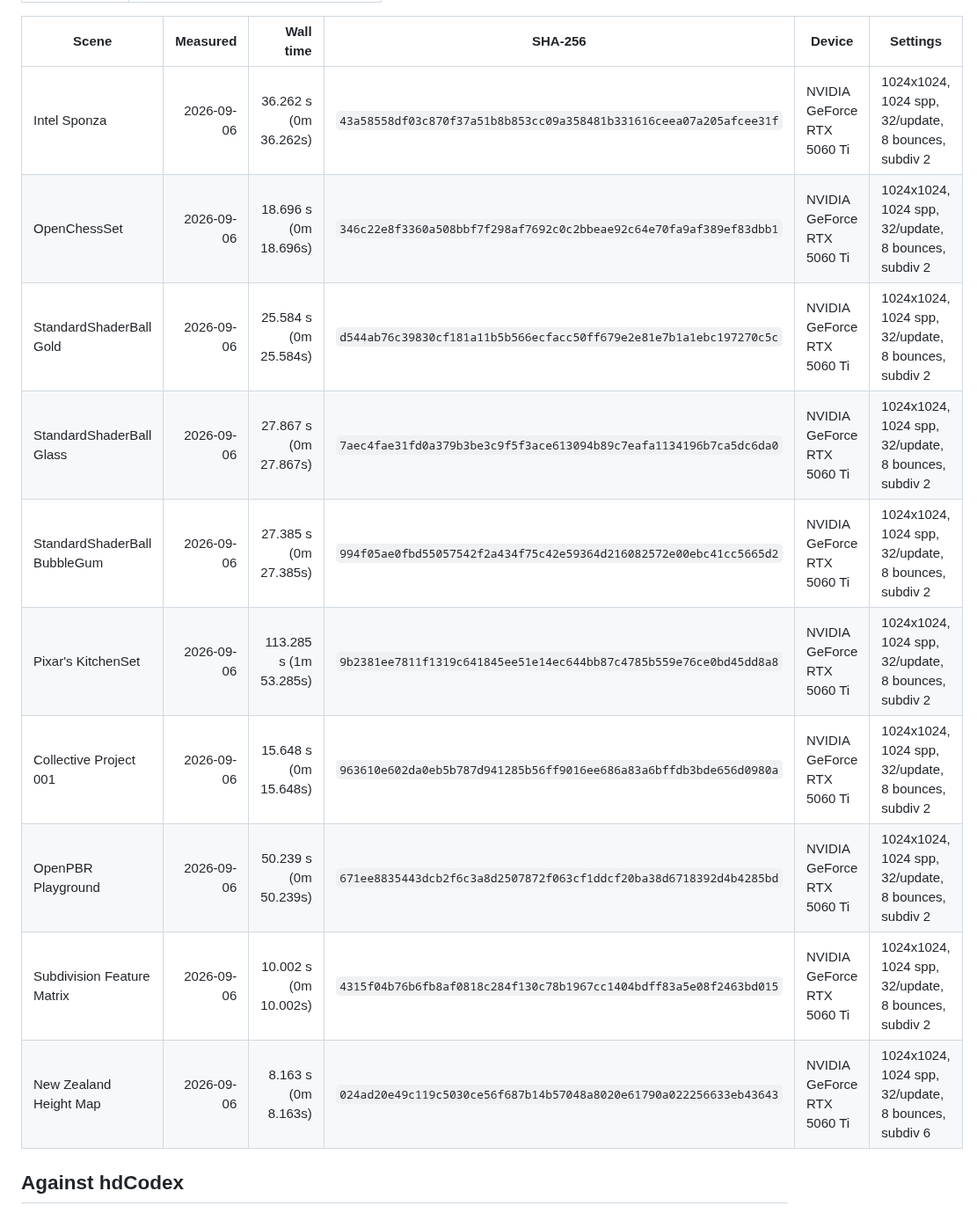
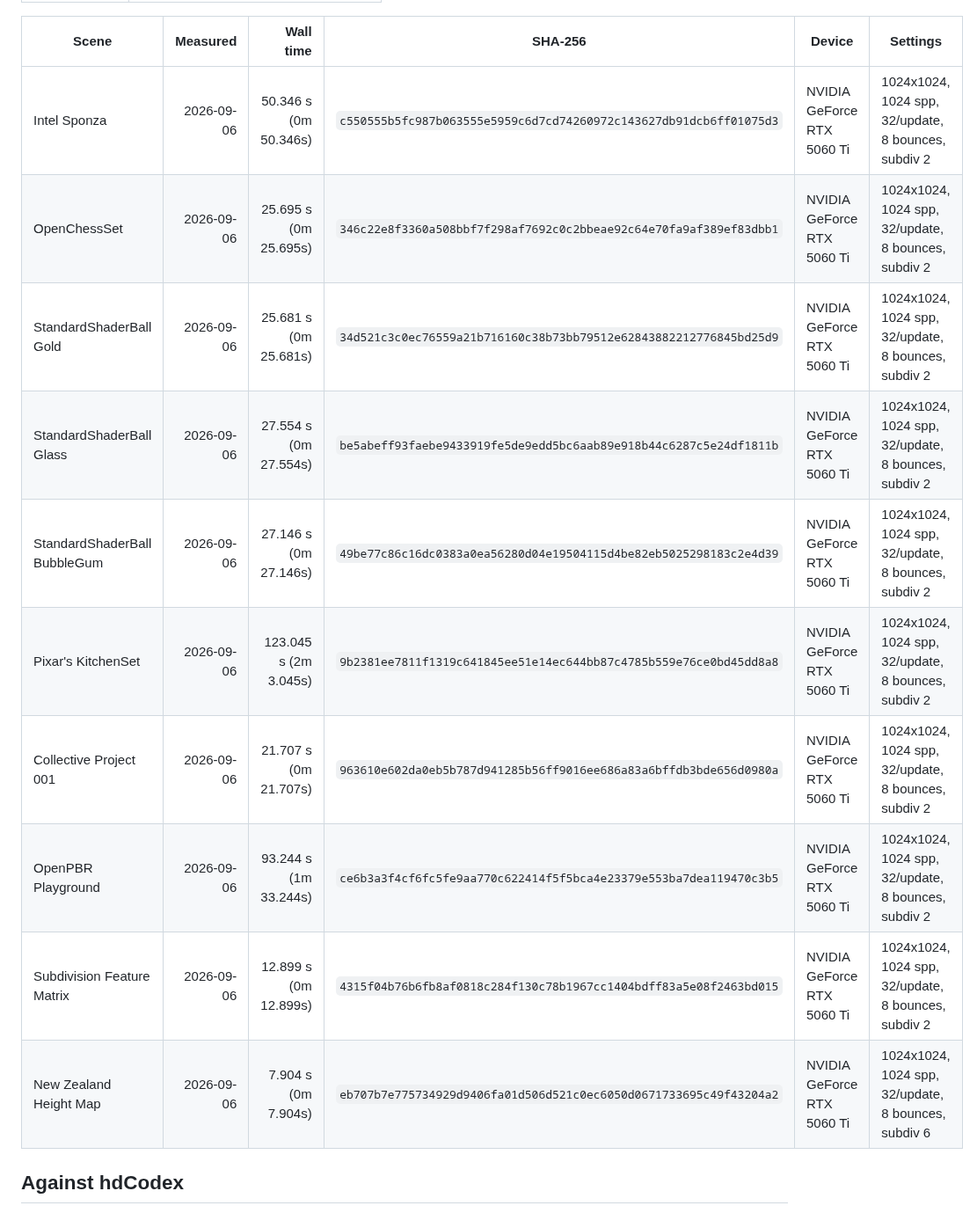
Before and after one commit to paoloemilioselva/hdClaude, a Markdown page: gallery.md, the part around one of its changes. Shown at 88% size. GitHub-like rendering.

```diff
--- a/gallery.md
+++ b/gallery.md
@@ -78,16 +78,16 @@ and a device-loss investigation cannot start without it. hdCodex spent days on a
 <!-- gallery-timings:start -->
 | Scene | Measured | Wall time | SHA-256 | Device | Settings |
 |---|---:|---:|---|---|---|
-| Intel Sponza | 2026-09-06 | 36.262 s (0m 36.262s) | `43a58558df03c870f37a51b8b853cc09a358481b331616ceea07a205afcee31f` | NVIDIA GeForce RTX 5060 Ti | 1024x1024, 1024 spp, 32/update, 8 bounces, subdiv 2 |
-| OpenChessSet | 2026-09-06 | 18.696 s (0m 18.696s) | `346c22e8f3360a508bbf7f298af7692c0c2bbeae92c64e70fa9af389ef83dbb1` | NVIDIA GeForce RTX 5060 Ti | 1024x1024, 1024 spp, 32/update, 8 bounces, subdiv 2 |
-| StandardShaderBall Gold | 2026-09-06 | 25.584 s (0m 25.584s) | `d544ab76c39830cf181a11b5b566ecfacc50ff679e2e81e7b1a1ebc197270c5c` | NVIDIA GeForce RTX 5060 Ti | 1024x1024, 1024 spp, 32/update, 8 bounces, subdiv 2 |
-| StandardShaderBall Glass | 2026-09-06 | 27.867 s (0m 27.867s) | `7aec4fae31fd0a379b3be3c9f5f3ace613094b89c7eafa1134196b7ca5dc6da0` | NVIDIA GeForce RTX 5060 Ti | 1024x1024, 1024 spp, 32/update, 8 bounces, subdiv 2 |
-| StandardShaderBall BubbleGum | 2026-09-06 | 27.385 s (0m 27.385s) | `994f05ae0fbd55057542f2a434f75c42e59364d216082572e00ebc41cc5665d2` | NVIDIA GeForce RTX 5060 Ti | 1024x1024, 1024 spp, 32/update, 8 bounces, subdiv 2 |
-| Pixar's KitchenSet | 2026-09-06 | 113.285 s (1m 53.285s) | `9b2381ee7811f1319c641845ee51e14ec644bb87c4785b559e76ce0bd45dd8a8` | NVIDIA GeForce RTX 5060 Ti | 1024x1024, 1024 spp, 32/update, 8 bounces, subdiv 2 |
-| Collective Project 001 | 2026-09-06 | 15.648 s (0m 15.648s) | `963610e602da0eb5b787d941285b56ff9016ee686a83a6bffdb3bde656d0980a` | NVIDIA GeForce RTX 5060 Ti | 1024x1024, 1024 spp, 32/update, 8 bounces, subdiv 2 |
-| OpenPBR Playground | 2026-09-06 | 50.239 s (0m 50.239s) | `671ee8835443dcb2f6c3a8d2507872f063cf1ddcf20ba38d6718392d4b4285bd` | NVIDIA GeForce RTX 5060 Ti | 1024x1024, 1024 spp, 32/update, 8 bounces, subdiv 2 |
-| Subdivision Feature Matrix | 2026-09-06 | 10.002 s (0m 10.002s) | `4315f04b76b6fb8af0818c284f130c78b1967cc1404bdff83a5e08f2463bd015` | NVIDIA GeForce RTX 5060 Ti | 1024x1024, 1024 spp, 32/update, 8 bounces, subdiv 2 |
-| New Zealand Height Map | 2026-09-06 | 8.163 s (0m 8.163s) | `024ad20e49c119c5030ce56f687b14b57048a8020e61790a022256633eb43643` | NVIDIA GeForce RTX 5060 Ti | 1024x1024, 1024 spp, 32/update, 8 bounces, subdiv 6 |
+| Intel Sponza | 2026-09-06 | 50.346 s (0m 50.346s) | `c550555b5fc987b063555e5959c6d7cd74260972c143627db91dcb6ff01075d3` | NVIDIA GeForce RTX 5060 Ti | 1024x1024, 1024 spp, 32/update, 8 bounces, subdiv 2 |
+| OpenChessSet | 2026-09-06 | 25.695 s (0m 25.695s) | `346c22e8f3360a508bbf7f298af7692c0c2bbeae92c64e70fa9af389ef83dbb1` | NVIDIA GeForce RTX 5060 Ti | 1024x1024, 1024 spp, 32/update, 8 bounces, subdiv 2 |
+| StandardShaderBall Gold | 2026-09-06 | 25.681 s (0m 25.681s) | `34d521c3c0ec76559a21b716160c38b73bb79512e62843882212776845bd25d9` | NVIDIA GeForce RTX 5060 Ti | 1024x1024, 1024 spp, 32/update, 8 bounces, subdiv 2 |
+| StandardShaderBall Glass | 2026-09-06 | 27.554 s (0m 27.554s) | `be5abeff93faebe9433919fe5de9edd5bc6aab89e918b44c6287c5e24df1811b` | NVIDIA GeForce RTX 5060 Ti | 1024x1024, 1024 spp, 32/update, 8 bounces, subdiv 2 |
+| StandardShaderBall BubbleGum | 2026-09-06 | 27.146 s (0m 27.146s) | `49be77c86c16dc0383a0ea56280d04e19504115d4be82eb5025298183c2e4d39` | NVIDIA GeForce RTX 5060 Ti | 1024x1024, 1024 spp, 32/update, 8 bounces, subdiv 2 |
+| Pixar's KitchenSet | 2026-09-06 | 123.045 s (2m 3.045s) | `9b2381ee7811f1319c641845ee51e14ec644bb87c4785b559e76ce0bd45dd8a8` | NVIDIA GeForce RTX 5060 Ti | 1024x1024, 1024 spp, 32/update, 8 bounces, subdiv 2 |
+| Collective Project 001 | 2026-09-06 | 21.707 s (0m 21.707s) | `963610e602da0eb5b787d941285b56ff9016ee686a83a6bffdb3bde656d0980a` | NVIDIA GeForce RTX 5060 Ti | 1024x1024, 1024 spp, 32/update, 8 bounces, subdiv 2 |
+| OpenPBR Playground | 2026-09-06 | 93.244 s (1m 33.244s) | `ce6b3a3f4cf6fc5fe9aa770c622414f5f5bca4e23379e553ba7dea119470c3b5` | NVIDIA GeForce RTX 5060 Ti | 1024x1024, 1024 spp, 32/update, 8 bounces, subdiv 2 |
+| Subdivision Feature Matrix | 2026-09-06 | 12.899 s (0m 12.899s) | `4315f04b76b6fb8af0818c284f130c78b1967cc1404bdff83a5e08f2463bd015` | NVIDIA GeForce RTX 5060 Ti | 1024x1024, 1024 spp, 32/update, 8 bounces, subdiv 2 |
+| New Zealand Height Map | 2026-09-06 | 7.904 s (0m 7.904s) | `eb707b7e775734929d9406fa01d506d521c0ec6050d0671733695c49f43204a2` | NVIDIA GeForce RTX 5060 Ti | 1024x1024, 1024 spp, 32/update, 8 bounces, subdiv 6 |
 <!-- gallery-timings:end -->
 
 ## Against hdCodex
```
Also changed, not shown: other parts of gallery.md (+5 -3 lines), docs/implementation-notes.md (+34 -0 lines), docs/roadmap.md (+1 -1 lines), gallery/intel_sponza.jpg, gallery/newzealand_heightmap.jpg, gallery/shader_ball_bubblegum.jpg, gallery/shader_ball_glass.jpg, 8 other files.
